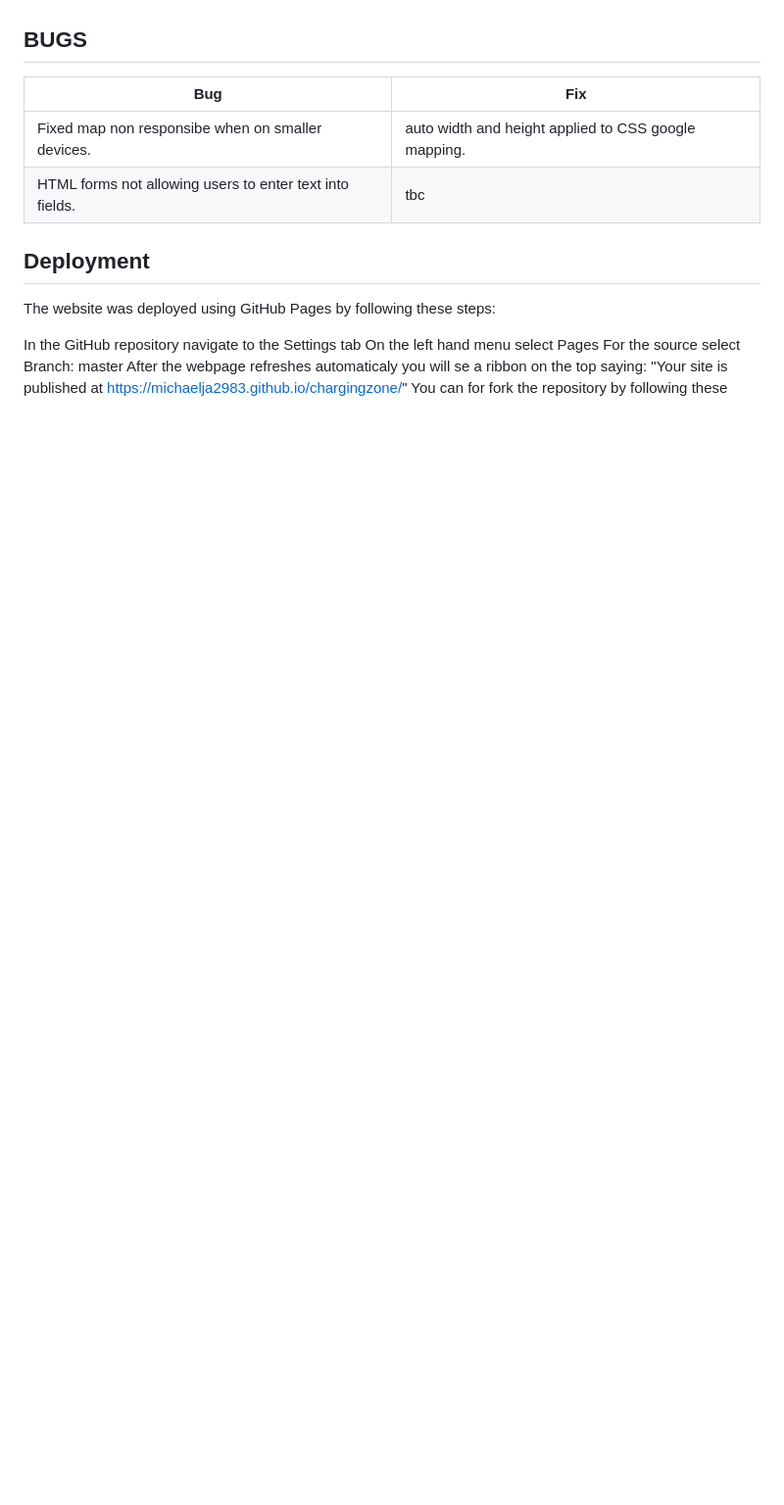
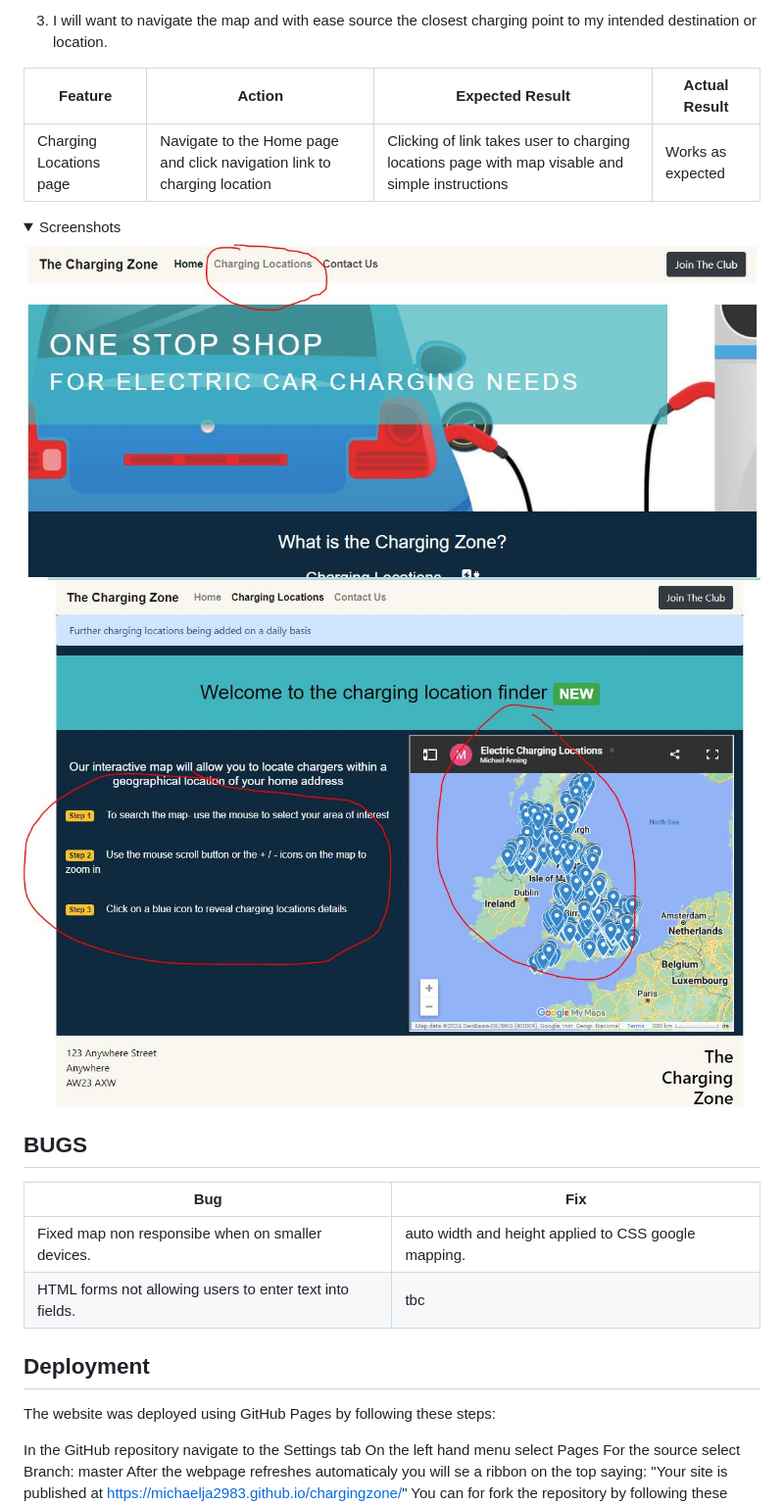
Before and after one commit to michaelja2983/chargingzone, a Markdown page: README.md, the part around the change printed below. Shown: that part at 98% size. Rendered like a GitHub page; pictures changed too: assets/images/user story charging 1.JPG (added), assets/images/user story charging 2.JPG (added); folded sections open; blank space fills up the shorter version.

```diff
--- a/README.md
+++ b/README.md
@@ -185,3 +213,13 @@ with screen shots.
+3. I will want to navigate the map and with ease source the closest charging point to my intended destination or location.
+
+| **Feature** | **Action** | **Expected Result** | **Actual Result** |
+|-------------|------------|---------------------|-------------------|
+| Charging Locations page | Navigate to the Home page and click navigation link to charging location | Clicking of link takes user to charging locations page with map visable and simple instructions | Works as expected |
+
+<details><summary>Screenshots</summary>
+<img src="/assets/images/user story charging 1.JPG">
+<img src="/assets/images/user story charging 2.JPG">
+</details>
 
 ## BUGS
 
```
Also changed, not shown: other parts of README.md (+37 -9 lines), assets/images/user story electric charger.JPG (added), assets/images/user story join.JPG (added).
